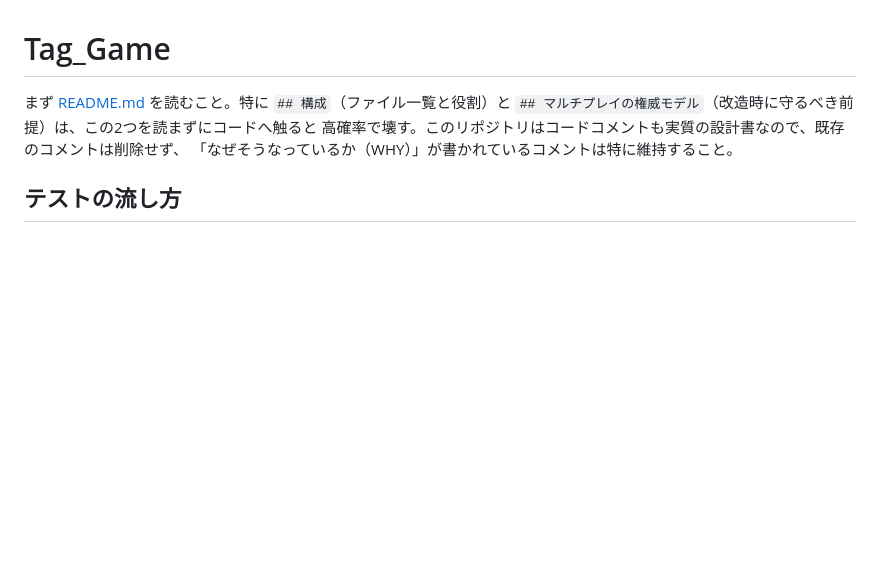
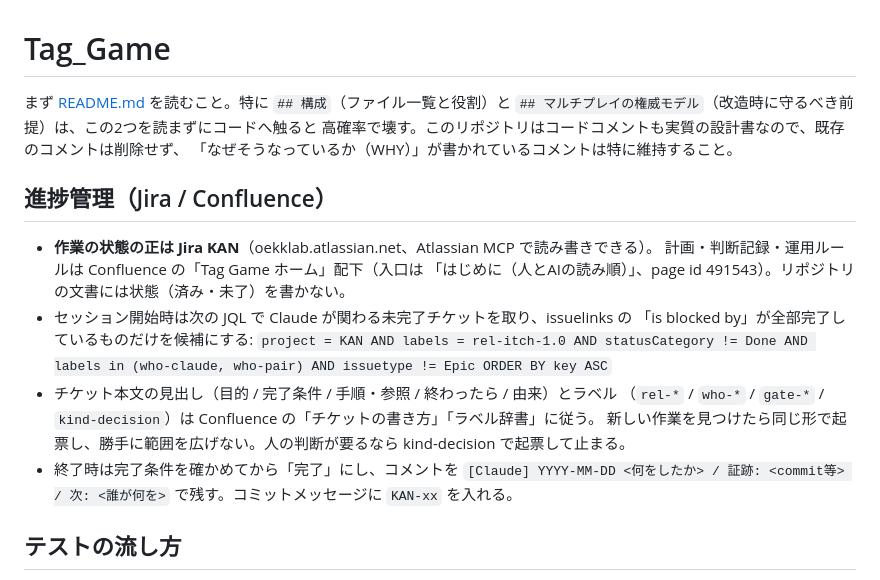
Before and after one commit to oekklab-source/Tag_game, a Markdown page: CLAUDE.md, the part around the change. Drawn GitHub-style; blank space fills up the shorter version.

```diff
--- a/CLAUDE.md
+++ b/CLAUDE.md
@@ -4,6 +4,20 @@
 `## マルチプレイの権威モデル`（改造時に守るべき前提）は、この2つを読まずにコードへ触ると
 高確率で壊す。このリポジトリはコードコメントも実質の設計書なので、既存のコメントは削除せず、
 「なぜそうなっているか（WHY）」が書かれているコメントは特に維持すること。
+
+## 進捗管理（Jira / Confluence）
+
+- **作業の状態の正は Jira KAN**（oekklab.atlassian.net、Atlassian MCP で読み書きできる）。
+  計画・判断記録・運用ルールは Confluence の「Tag Game ホーム」配下（入口は
+  「はじめに（人とAIの読み順）」、page id 491543）。リポジトリの文書には状態（済み・未了）を書かない。
+- セッション開始時は次の JQL で Claude が関わる未完了チケットを取り、issuelinks の
+  「is blocked by」が全部完了しているものだけを候補にする:
+  `project = KAN AND labels = rel-itch-1.0 AND statusCategory != Done AND labels in (who-claude, who-pair) AND issuetype != Epic ORDER BY key ASC`
+- チケット本文の見出し（目的 / 完了条件 / 手順・参照 / 終わったら / 由来）とラベル
+  （`rel-*` / `who-*` / `gate-*` / `kind-decision`）は Confluence の「チケットの書き方」「ラベル辞書」に従う。
+  新しい作業を見つけたら同じ形で起票し、勝手に範囲を広げない。人の判断が要るなら kind-decision で起票して止まる。
+- 終了時は完了条件を確かめてから「完了」にし、コメントを
+  `[Claude] YYYY-MM-DD <何をしたか> / 証跡: <commit等> / 次: <誰が何を>` で残す。コミットメッセージに `KAN-xx` を入れる。
 
 ## テストの流し方
 
```
Also changed, not shown: docs/OWNER_TASKS.md (+16 -10 lines).
